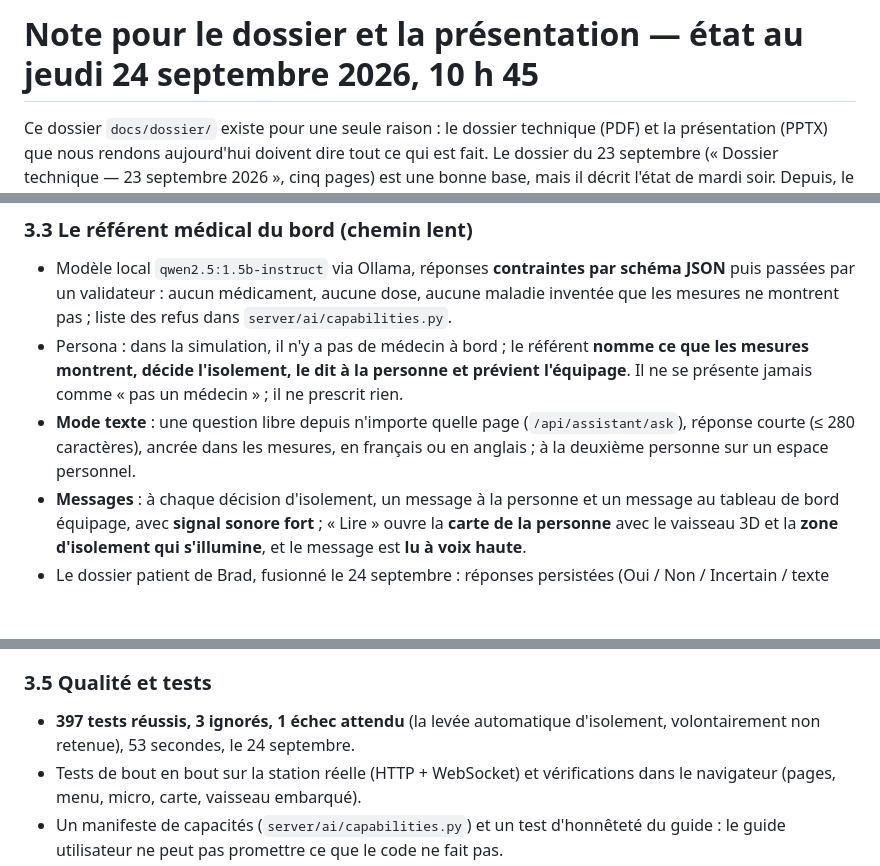
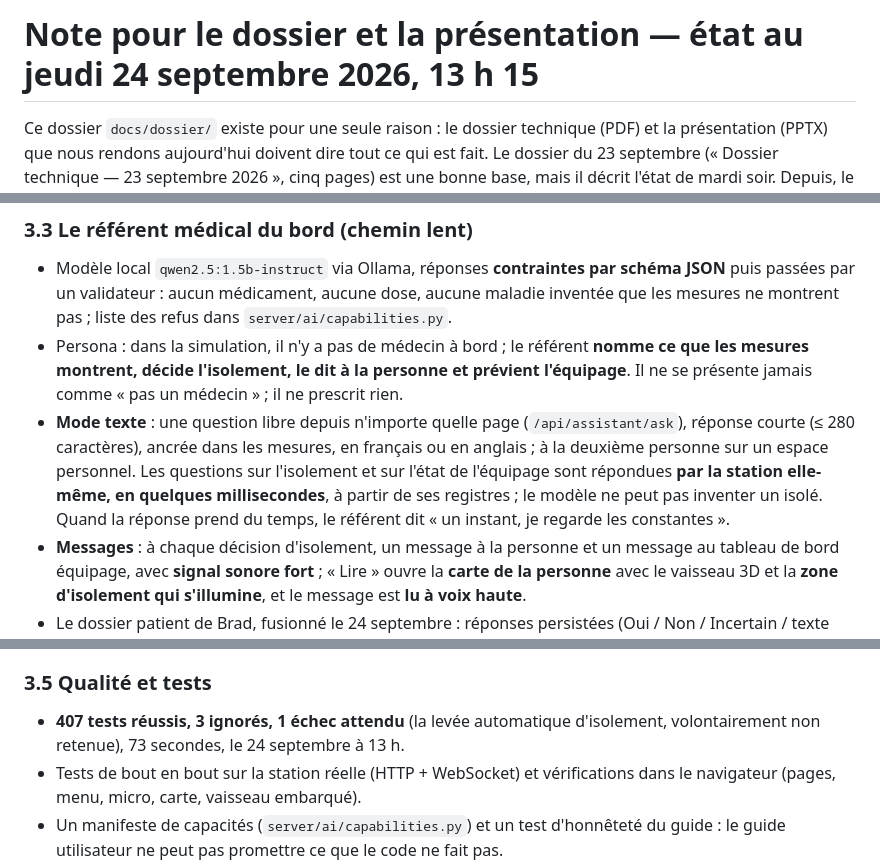
Before and after one commit to EddyEtame/MedBox, a Markdown page: docs/dossier/NOTE-POUR-LE-DOSSIER.md, 3 parts joined by grey strips. Drawn GitHub-style; blank space fills up the shorter version.

Commit message:
Dossier note: figures of 13:15, and the instant station answers

```diff
--- a/docs/dossier/NOTE-POUR-LE-DOSSIER.md
+++ b/docs/dossier/NOTE-POUR-LE-DOSSIER.md
@@ -1,4 +1,4 @@
-# Note pour le dossier et la présentation — état au jeudi 24 septembre 2026, 10 h 45
+# Note pour le dossier et la présentation — état au jeudi 24 septembre 2026, 13 h 15
 
 Ce dossier `docs/dossier/` existe pour une seule raison : le dossier technique
 (PDF) et la présentation (PPTX) que nous rendons aujourd'hui doivent dire tout
@@ -94,7 +94,10 @@ mercredi 30 septembre). Nous ne déposons pas le code : la version autonome
 - **Mode texte** : une question libre depuis n'importe quelle page
   (`/api/assistant/ask`), réponse courte (≤ 280 caractères), ancrée dans les
   mesures, en français ou en anglais ; à la deuxième personne sur un espace
-  personnel.
+  personnel. Les questions sur l'isolement et sur l'état de l'équipage sont
+  répondues **par la station elle-même, en quelques millisecondes**, à partir
+  de ses registres ; le modèle ne peut pas inventer un isolé. Quand la réponse
+  prend du temps, le référent dit « un instant, je regarde les constantes ».
 - **Messages** : à chaque décision d'isolement, un message à la personne et un
   message au tableau de bord équipage, avec **signal sonore fort** ; « Lire »
   ouvre la **carte de la personne** avec le vaisseau 3D et la **zone
@@ -119,8 +122,8 @@ mercredi 30 septembre). Nous ne déposons pas le code : la version autonome
 
 ### 3.5 Qualité et tests
 
-- **397 tests réussis, 3 ignorés, 1 échec attendu** (la levée automatique
-  d'isolement, volontairement non retenue), 53 secondes, le 24 septembre.
+- **407 tests réussis, 3 ignorés, 1 échec attendu** (la levée automatique
+  d'isolement, volontairement non retenue), 73 secondes, le 24 septembre à 13 h.
 - Tests de bout en bout sur la station réelle (HTTP + WebSocket) et
   vérifications dans le navigateur (pages, menu, micro, carte, vaisseau
   embarqué).
```
Also changed, not shown: other parts of docs/dossier/NOTE-POUR-LE-DOSSIER.md (+4 -4 lines).
